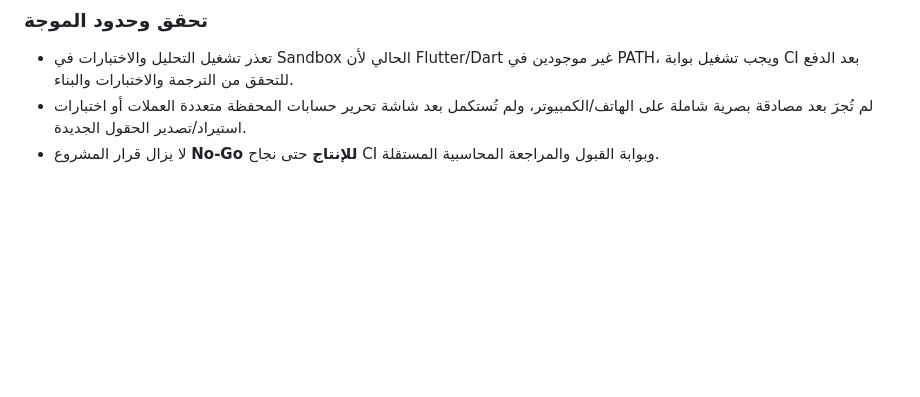
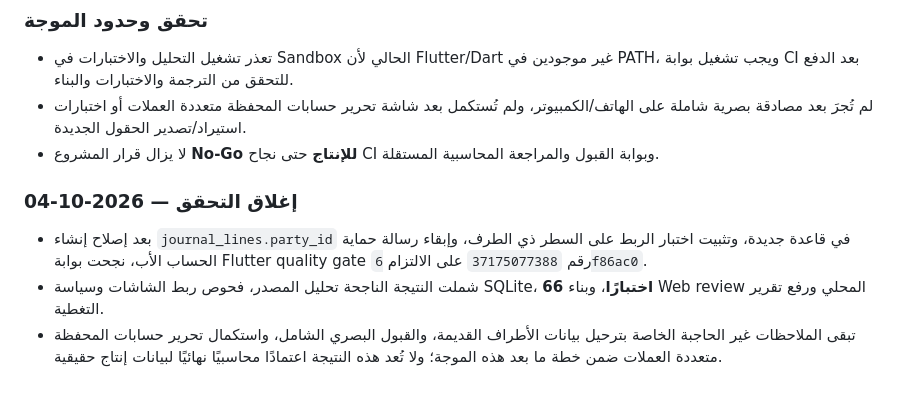
Before and after one commit to goodlooking3/3005, a Markdown page: docs/session-progress-2026-10-02-final-audit-ar.md, the part around the change. Drawn GitHub-style; blank space fills up the shorter version.

Commit message:
Record successful accounting screen quality gate

```diff
--- a/docs/session-progress-2026-10-02-final-audit-ar.md
+++ b/docs/session-progress-2026-10-02-final-audit-ar.md
@@ -162,3 +162,10 @@
 - تعذر تشغيل التحليل والاختبارات في Sandbox الحالي لأن Flutter/Dart غير موجودين في PATH، ويجب تشغيل بوابة CI بعد الدفع للتحقق من الترجمة والاختبارات والبناء.
 - لم تُجرَ بعد مصادقة بصرية شاملة على الهاتف/الكمبيوتر، ولم تُستكمل بعد شاشة تحرير حسابات المحفظة متعددة العملات أو اختبارات استيراد/تصدير الحقول الجديدة.
 - لا يزال قرار المشروع **No-Go للإنتاج** حتى نجاح CI وبوابة القبول والمراجعة المحاسبية المستقلة.
+
+
+### إغلاق التحقق — 2026-10-04
+
+- بعد إصلاح إنشاء `journal_lines.party_id` في قاعدة جديدة، وتثبيت اختبار الربط على السطر ذي الطرف، وإبقاء رسالة حماية الحساب الأب، نجحت بوابة Flutter quality gate رقم `37175077388` على الالتزام `6f86ac0`.
+- شملت النتيجة الناجحة تحليل المصدر، فحوص ربط الشاشات وسياسة SQLite، **66 اختبارًا**، وبناء Web review المحلي ورفع تقرير التغطية.
+- تبقى الملاحظات غير الحاجبة الخاصة بترحيل بيانات الأطراف القديمة، والقبول البصري الشامل، واستكمال تحرير حسابات المحفظة متعددة العملات ضمن خطة ما بعد هذه الموجة؛ ولا تُعد هذه النتيجة اعتمادًا محاسبيًا نهائيًا لبيانات إنتاج حقيقية.
```
